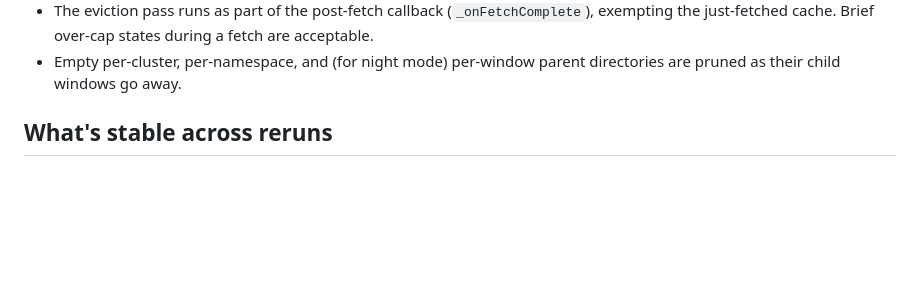
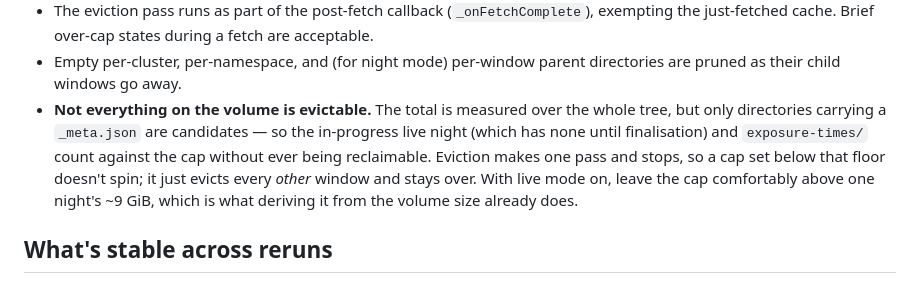
Before and after one commit to lsst-so/ra_log_explorer, a Markdown page: architecture/caching.md, the part around the change. Rendered like a GitHub page; blank space fills up the shorter version.

```diff
--- a/architecture/caching.md
+++ b/architecture/caching.md
@@ -423,6 +423,15 @@ one, typically).
   over-cap states during a fetch are acceptable.
 - Empty per-cluster, per-namespace, and (for night mode) per-window
   parent directories are pruned as their child windows go away.
+- **Not everything on the volume is evictable.** The total is measured
+  over the whole tree, but only directories carrying a `_meta.json` are
+  candidates — so the in-progress live night (which has none until
+  finalisation) and `exposure-times/` count against the cap without
+  ever being reclaimable. Eviction makes one pass and stops, so a cap
+  set below that floor doesn't spin; it just evicts every *other*
+  window and stays over. With live mode on, leave the cap comfortably
+  above one night's ~9 GiB, which is what deriving it from the volume
+  size already does.
 
 ## What's stable across reruns
 
```
Also changed, not shown: architecture/architecture.md (+13 -3 lines).
